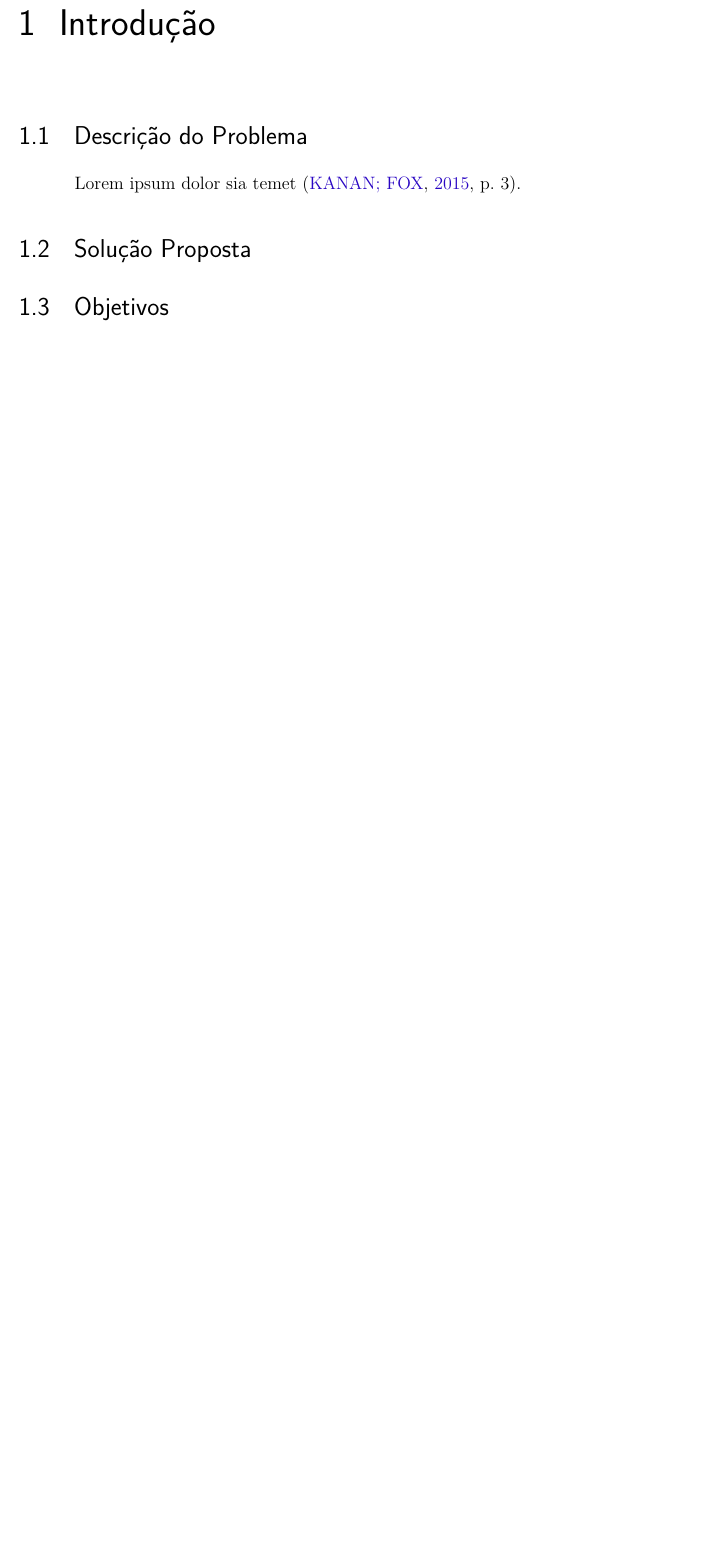
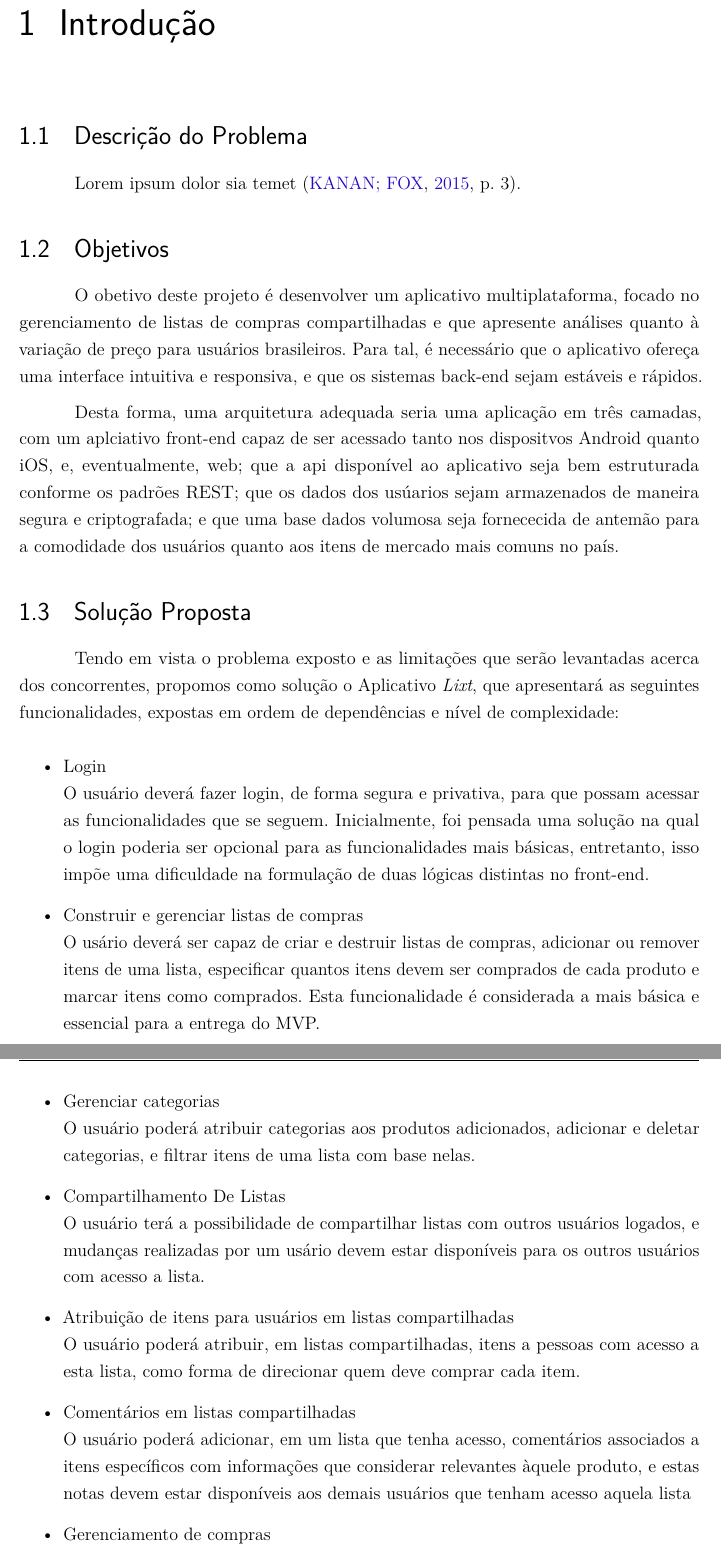
Before and after one commit to CarolinaMoraes/proposta-inicial-latex, a LaTeX thesis (proposta.tex, which reads capitulos/introducao.tex): part of page 3 of 7 before the commit and two parts of pages 3 and 4 of 9 after it, the two joined at a grey line, cut so that both start at the same text, the shorter picture padded with empty space. Compiled offline with pdfLaTeX.

Commit message:
Solução proposta e Objetivos, primeira versão

```diff
--- a/capitulos/introducao.tex
+++ b/capitulos/introducao.tex
@@ -4,8 +4,60 @@
 
 Lorem ipsum dolor sia temet \cite[p. 3]{Kanan2015}.
 
+\label{sec:objetivos}
+\section{Objetivos}
+
+O obetivo deste projeto é desenvolver um aplicativo multiplataforma,
+focado no gerenciamento de listas de compras compartilhadas e que
+apresente análises quanto à variação de preço para usuários
+brasileiros. Para tal, é necessário que o aplicativo ofereça uma
+interface intuitiva e responsiva, e que os sistemas back-end sejam
+estáveis e rápidos.
+
+Desta forma, uma arquitetura adequada seria uma aplicação em três
+camadas, com um aplciativo front-end capaz de ser acessado tanto nos
+dispositvos Android quanto iOS, e, eventualmente, web; que a api
+disponível ao aplicativo seja bem estruturada conforme os padrões
+REST; que os dados dos usúarios sejam armazenados de maneira segura e
+criptografada; e que uma base dados volumosa seja fornececida de antemão para a
+comodidade dos usuários quanto aos itens de mercado mais comuns no país.
+
+\label{sec:solucao}
 \section{Solução Proposta}
 
+Tendo em vista o problema exposto e as limitações que serão levantadas
+acerca dos concorrentes, propomos como solução o Aplicativo
+\emph{Lixt}, que apresentará as seguintes funcionalidades, expostas em
+ordem de dependências e nível de complexidade:
 
-
-\section{Objetivos}
+\begin{itemize}
+\item Login\\
+  O usuário deverá fazer login, de forma segura e privativa, para que
+  possam acessar as funcionalidades que se seguem. Inicialmente, foi
+  pensada uma solução na qual o login poderia ser opcional para as
+  funcionalidades mais básicas, entretanto, isso impõe uma dificuldade
+  na formulação de duas lógicas distintas no front-end.
+\item Construir e gerenciar listas de compras\\
+  O usário deverá ser capaz de criar e destruir listas de compras, adicionar ou
+  remover itens de uma lista, especificar quantos itens devem ser
+  comprados de cada produto e marcar itens como comprados. Esta
+  funcionalidade é considerada a mais básica e essencial para a
+  entrega do MVP.
+\item Gerenciar categorias\\
+  O usuário poderá atribuir categorias aos produtos adicionados,
+  adicionar e deletar categorias, e filtrar itens de uma lista com base nelas.
+\item Compartilhamento De Listas\\
+  O usuário terá a possibilidade de compartilhar listas com outros
+  usuários logados, e mudanças realizadas por um usário devem estar
+  disponíveis para os outros usuários com acesso a lista.
+\item Atribuição de itens para usuários em listas compartilhadas\\
+  O usuário poderá atribuir, em listas compartilhadas, itens a pessoas
+  com acesso a esta lista, como forma de direcionar quem deve comprar
+  cada item.
+\item Comentários em listas compartilhadas\\
+  O usuário poderá adicionar, em um lista que tenha acesso,
+  comentários associados a itens específicos com informações que
+  considerar relevantes àquele produto, e estas notas devem estar
+  disponíveis aos demais usuários que tenham acesso aquela lista
+\item Gerenciamento de compras\\
+  O usuário poderá realizar compras, vinculadas a uma lista e a um
@@ -11,0 +68 @@ Lorem ipsum dolor sia temet \cite[p. 3]{Kanan2015}.
+\item Histórico de compras\\
--- a/proposta.tex
+++ b/proposta.tex
@@ -19,8 +19,8 @@
 	%subsubsection=TITLE,% títulos de subsubseções convertidos em letras maiúsculas
 	% -- opções do pacote babel --
 	english,			% idioma adicional para hifenização
-	french,				% idioma adicional para hifenização
-	spanish,			% idioma adicional para hifenização
+	% french,				% idioma adicional para hifenização
+	% spanish,			% idioma adicional para hifenização
 	brazil				% o último idioma é o principal do documento
 ]{abntex2}
 
```
Also changed, not shown: capitulos/introducao.tex (30 more changed lines).
